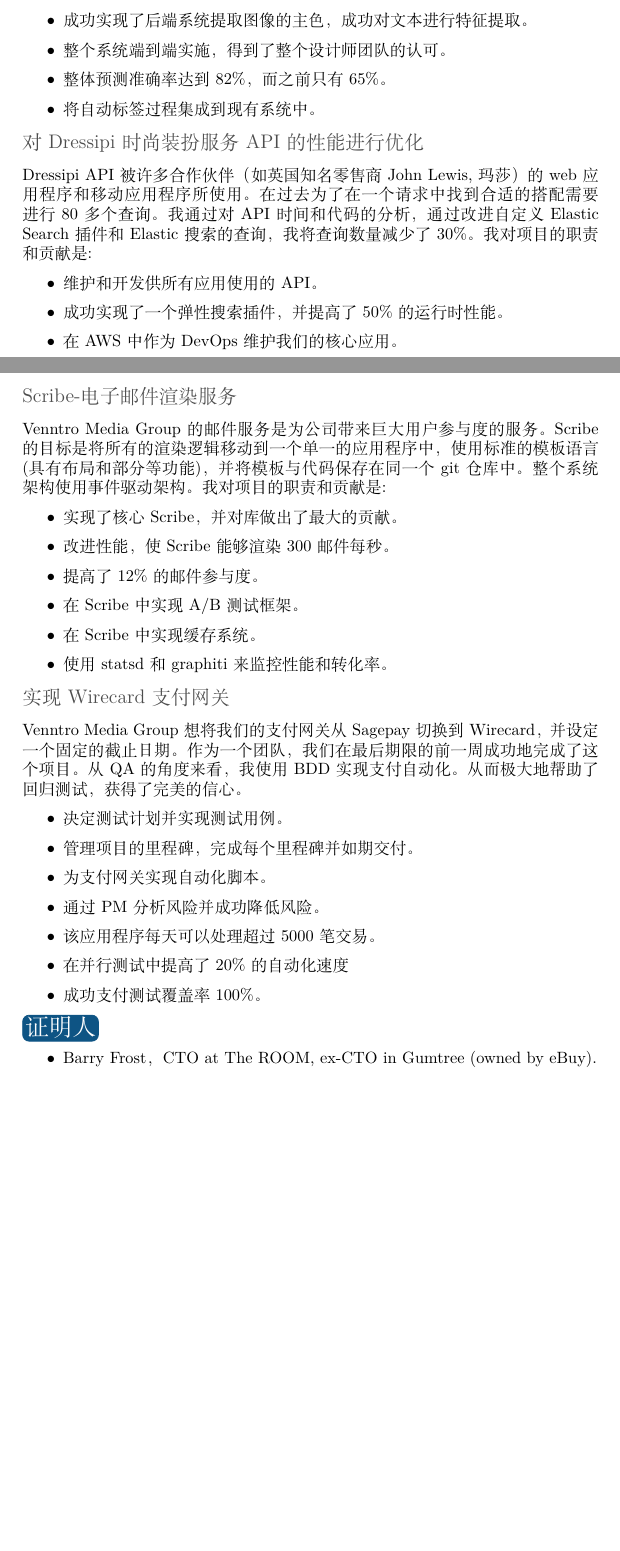
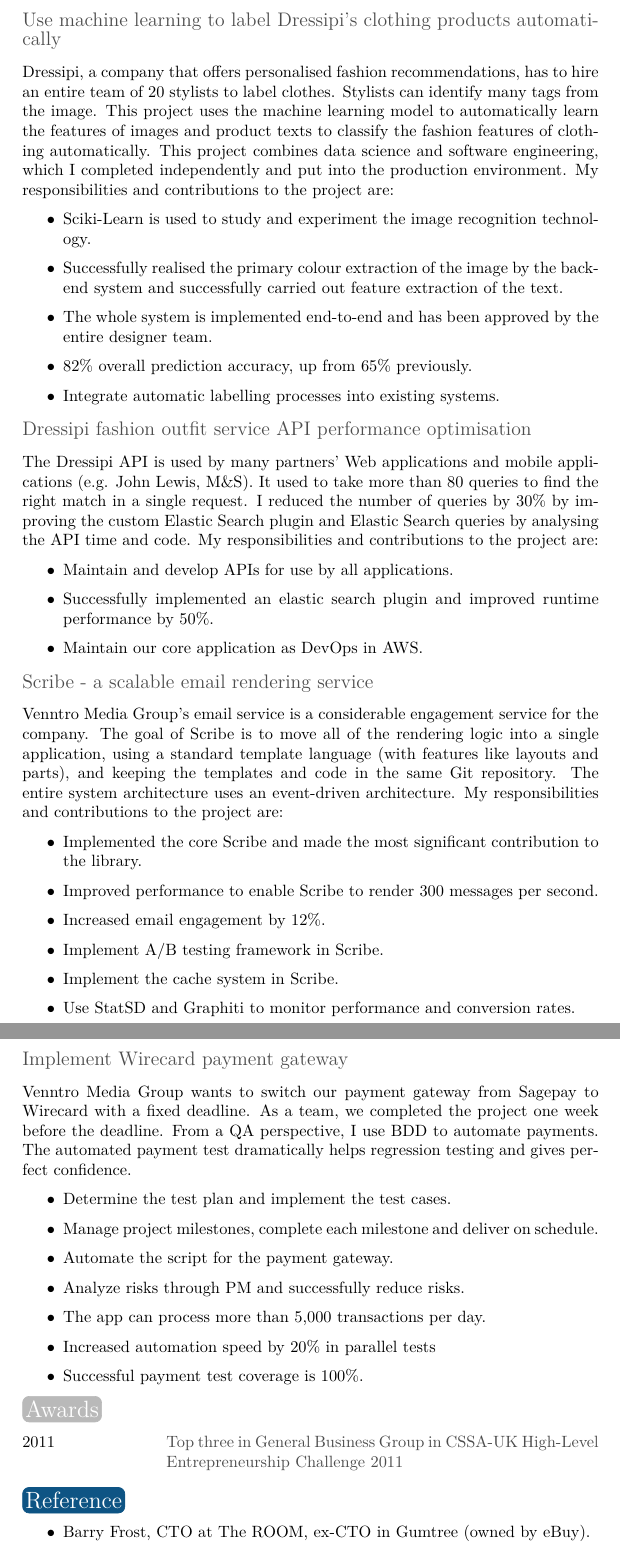
Before and after one commit to JIAZHEN/LaTexCV, a LaTeX CV (jiazhen-xie-en.tex, which reads twentysecondcv.cls): two parts of pages 2 and 3 of 3 before the commit and two parts of pages 3 and 4 of 4 after it, joined at a grey line, cut at the place of the change, the shorter picture padded with empty space. Compiled offline with XeLaTeX.

Commit message:
Completed the English CV

```diff
--- a/jiazhen-xie-en.tex
+++ b/jiazhen-xie-en.tex
@@ -108,4 +106,0 @@
-              \item 维护和开发供应用使用的API
-              \item 成功实现了一个ElasticSearch插件，并提高了50\%的运行时性能
-              \item 原型设计师的想法，将特定领域的知识转化为技术解决方案
-              \item 作为DevOps维护我们的核心应用
@@ -118 +116,0 @@
-              \item 优化了现有的自动化脚本，整体自动化速度提高了20\%
@@ -124,8 +167,58 @@
+\makesidebar
+
+\subsection{Use machine learning to label Dressipi's clothing products automatically}
+
+Dressipi, a company that offers personalised fashion recommendations, has to hire an entire team of 20 stylists to label clothes. Stylists can identify many tags from the image. This project uses the machine learning model to automatically learn the features of images and product texts to classify the fashion features of clothing automatically. This project combines data science and software engineering, which I completed independently and put into the production environment. My responsibilities and contributions to the project are:
+\begin{itemize}
+    \item Sciki-Learn is used to study and experiment the image recognition technology.
+    \item Successfully realised the primary colour extraction of the image by the back-end system and successfully carried out feature extraction of the text.
+    \item The whole system is implemented end-to-end and has been approved by the entire designer team.
+    \item 82\% overall prediction accuracy, up from 65\% previously.
+    \item Integrate automatic labelling processes into existing systems.
+\end{itemize}
+
+\subsection{Dressipi fashion outfit service API performance optimisation}
+
+The Dressipi API is used by many partners' Web applications and mobile applications (e.g. John Lewis, M\&S). It used to take more than 80 queries to find the right match in a single request. I reduced the number of queries by 30\% by improving the custom Elastic Search plugin and Elastic Search queries by analysing the API time and code. My responsibilities and contributions to the project are:
+\begin{itemize}
+    \item Maintain and develop APIs for use by all applications.
+    \item Successfully implemented an elastic search plugin and improved runtime performance by 50\%.
+    \item Maintain our core application as DevOps in AWS.
+\end{itemize}
+
+\subsection{Scribe - a scalable email rendering service}
+
+Venntro Media Group's email service is a considerable engagement service for the company. The goal of Scribe is to move all of the rendering logic into a single application, using a standard template language (with features like layouts and parts), and keeping the templates and code in the same Git repository. The entire system architecture uses an event-driven architecture. My responsibilities and contributions to the project are:
+\begin{itemize}
+    \item Implemented the core Scribe and made the most significant contribution to the library.
+    \item Improved performance to enable Scribe to render 300 messages per second.
+    \item Increased email engagement by 12\%.
+    \item Implement A/B testing framework in Scribe.
+    \item Implement the cache system in Scribe.
+    \item Use StatSD and Graphiti to monitor performance and conversion rates.
+\end{itemize}
+
+\newpage % Start a new page
+\makesidebar
+
+\subsection{Implement Wirecard payment gateway}
+
+Venntro Media Group wants to switch our payment gateway from Sagepay to Wirecard with a fixed deadline. As a team, we completed the project one week before the deadline. From a QA perspective, I use BDD to automate payments. The automated payment test dramatically helps regression testing and gives perfect confidence.
+\begin{itemize}
+    \item Determine the test plan and implement the test cases.
+    \item Manage project milestones, complete each milestone and deliver on schedule.
+    \item Automate the script for the payment gateway.
+    \item Analyze risks through PM and successfully reduce risks.
+    \item The app can process more than 5,000 transactions per day.
+    \item Increased automation speed by 20\% in parallel tests
+    \item Successful payment test coverage is 100\%.
+\end{itemize}
 
 \section{Awards}
 
 \begin{twentyshort} % Environment for a short list with no descriptions
-	\twentyitemshort{2011}{中英高端人才创业大赛综合商业组前三}
+	\twentyitemshort{2011}{Top three in General Business Group in CSSA-UK High-Level Entrepreneurship Challenge 2011}
 	%\twentyitemshort{<dates>}{<title/description>}
 \end{twentyshort}
 
+\section{Reference}
@@ -139 +225,3 @@
 \begin{itemize}
+    \item Barry Frost, CTO at The ROOM, ex-CTO in Gumtree (owned by eBuy).
+    \item David Kirton, Senior Service Delivery Manager in large consultancy firm.
@@ -174,13 +229,0 @@
-  \item 使用sciki-learn对图像识别技术进行了研究和实验。
-  \item 成功实现了后端系统提取图像的主色，成功对文本进行特征提取。
-  \item 整个系统端到端实施，得到了整个设计师团队的认可。
-  \item 整体预测准确率达到82\%，而之前只有65\%。
-  \item 将自动标签过程集成到现有系统中。
-\end{itemize}
-
-\subsection{对Dressipi时尚装扮服务API的性能进行优化}
-
-Dressipi API被许多合作伙伴（如英国知名零售商John Lewis, 玛莎）的web应用程序和移动应用程序所使用。在过去为了在一个请求中找到合适的搭配需要进行80多个查询。我通过对API时间和代码的分析，通过改进自定义Elastic Search插件和Elastic搜索的查询，我将查询数量减少了30\%。我对项目的职责和贡献是:
-\begin{itemize}
-  \item 维护和开发供所有应用使用的API。
-  \item 成功实现了一个弹性搜索插件，并提高了50\%的运行时性能。
@@ -192,50 +230 @@
-\makesidebar
-
-\subsection{Scribe-电子邮件渲染服务}
-
-Venntro Media Group的邮件服务是为公司带来巨大用户参与度的服务。Scribe的目标是将所有的渲染逻辑移动到一个单一的应用程序中，使用标准的模板语言(具有布局和部分等功能)，并将模板与代码保存在同一个git仓库中。整个系统架构使用事件驱动架构。我对项目的职责和贡献是:
-\begin{itemize}
-  \item 实现了核心Scribe，并对库做出了最大的贡献。
-  \item 改进性能，使Scribe能够渲染300邮件每秒。
-  \item 提高了12\%的邮件参与度。
-  \item 在Scribe中实现A/B测试框架。
-  \item 在Scribe中实现缓存系统。
-  \item 使用statsd和graphiti来监控性能和转化率。
-\end{itemize}
-
-\subsection{实现Wirecard支付网关}
-
-Venntro Media Group想将我们的支付网关从Sagepay切换到Wirecard，并设定一个固定的截止日期。作为一个团队，我们在最后期限的前一周成功地完成了这个项目。从QA的角度来看，我使用BDD实现支付自动化。从而极大地帮助了回归测试，获得了完美的信心。
-\begin{itemize}
-    \item 决定测试计划并实现测试用例。
-    \item 管理项目的里程碑，完成每个里程碑并如期交付。
-    \item 为支付网关实现自动化脚本。
-    \item 通过PM分析风险并成功降低风险。
-    \item 该应用程序每天可以处理超过5000笔交易。
-    \item 在并行测试中提高了20\%的自动化速度
-    \item 成功支付测试覆盖率100\%。
-\end{itemize}
-
-\section{证明人}
-\begin{itemize}
-    \item Barry Frost，CTO at The ROOM, ex-CTO in Gumtree (owned by eBuy).
-    \item David Kirton，Senior Service Delivery Manager in large consultancy firm.
-\end{itemize}
-
-
-
-%----------------------------------------------------------------------------------------
-%	 SECOND PAGE EXAMPLE
-%----------------------------------------------------------------------------------------
-
-% \newpage % Start a new page
-
-% \makesidebar
-
-% \section{Other information}
-
-% \subsection{Review}
-
-% Alice approaches Wonderland as an anthropologist, but maintains a strong sense of noblesse oblige that comes with her class status. She has confidence in her social position, education, and the Victorian virtue of good manners. Alice has a feeling of entitlement, particularly when comparing herself to Mabel, whom she declares has a ``poky little house," and no toys. Additionally, she flaunts her limited information base with anyone who will listen and becomes increasingly obsessed with the importance of good manners as she deals with the rude creatures of Wonderland. Alice maintains a superior attitude and behaves with solicitous indulgence toward those she believes are less privileged.
-
 \end{document}
--- a/twentysecondcv.cls
+++ b/twentysecondcv.cls
@@ -18,7 +18,7 @@
 \RequirePackage{pgffor}
 \RequirePackage{marvosym}
 \RequirePackage{parskip}
-\RequirePackage{xeCJK}
+\RequirePackage{longtable}
 
 \DeclareOption*{\PassOptionsToClass{\CurrentOption}{article}}
 \ProcessOptions\relax
@@ -232,7 +232,7 @@
 }
 
 \newcommand{\twentyitem}[4]{%
-	#1&\parbox[t]{0.70\textwidth}{%
+	{\small#1}&\parbox[t]{0.75\textwidth}{%
 		\textbf{#2}%
 		\hfill%
 		{\footnotesize#3}\\%
@@ -254,7 +254,7 @@
 }
 
 \newcommand{\twentyitemshort}[2]{%
-	#1&\parbox[t]{0.70\textwidth}{%
+	#1&\parbox[t]{0.75\textwidth}{%
 		\textbf{#2}%
 	}\\
 }
```
Also changed, not shown: jiazhen-xie-en.tex (148 more changed lines).
